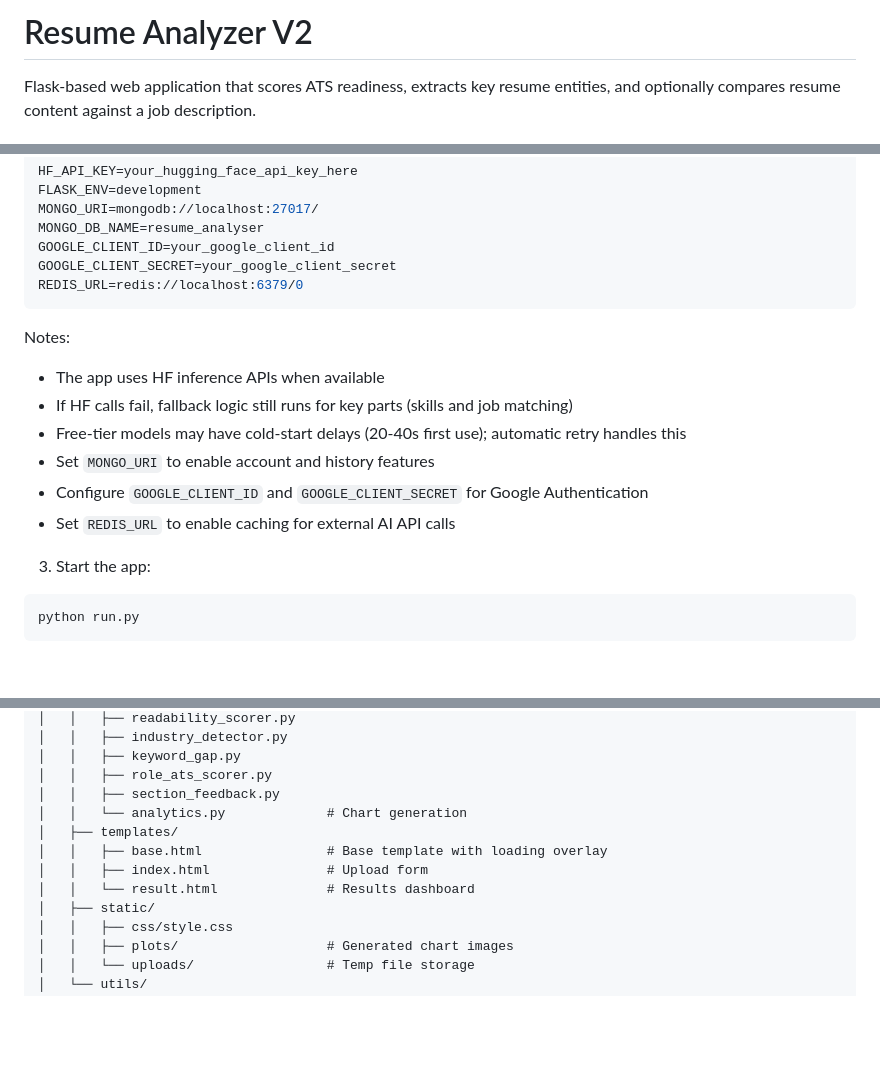
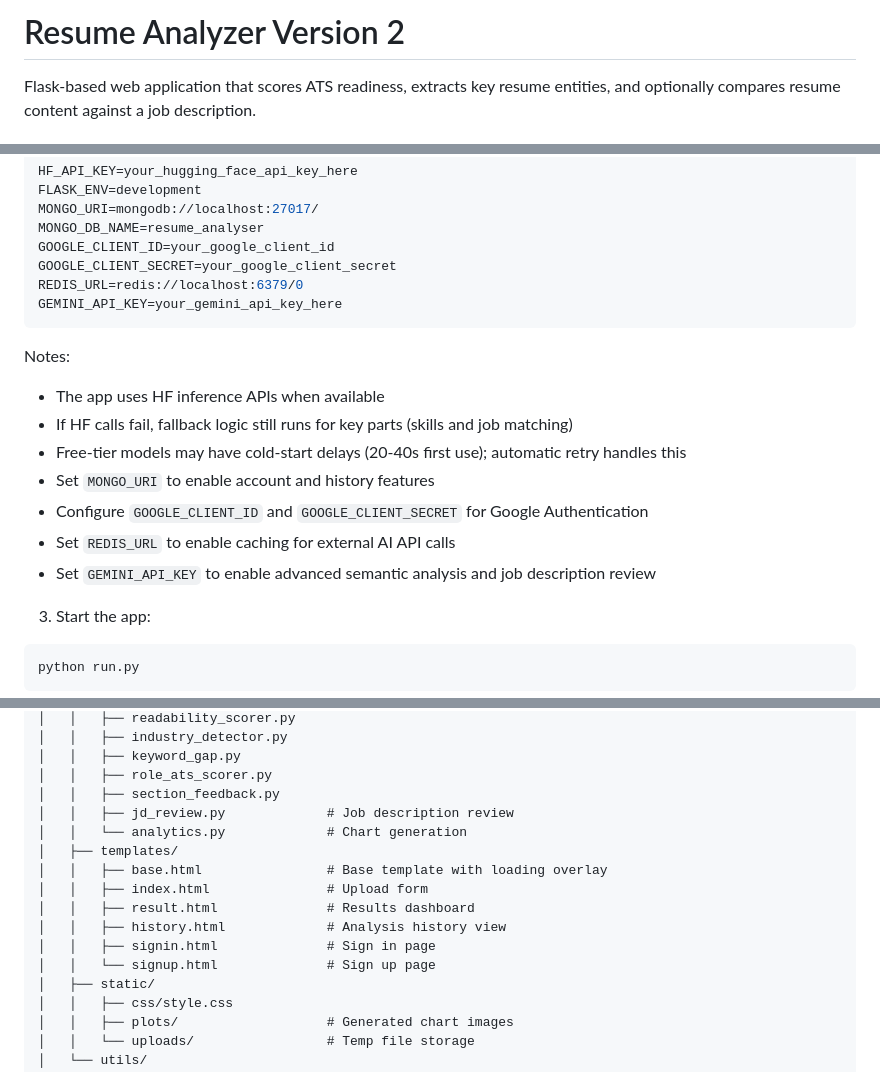
Before and after one commit to PremalBhagat2005/Resume_analyserV2, a Markdown page: README.md, 3 parts joined by grey strips. Rendered like a GitHub page; blank space fills up the shorter version.

````diff
--- a/README.md
+++ b/README.md
@@ -1,4 +1,4 @@
-# Resume Analyzer V2
+# Resume Analyzer Version 2
 
 Flask-based web application that scores ATS readiness, extracts key resume entities, and optionally compares resume content against a job description.
 
@@ -60,6 +60,7 @@ MONGO_DB_NAME=resume_analyser
 GOOGLE_CLIENT_ID=your_google_client_id
 GOOGLE_CLIENT_SECRET=your_google_client_secret
 REDIS_URL=redis://localhost:6379/0
+GEMINI_API_KEY=your_gemini_api_key_here
 ```
 
 Notes:
@@ -69,6 +70,7 @@ Notes:
 - Set `MONGO_URI` to enable account and history features
 - Configure `GOOGLE_CLIENT_ID` and `GOOGLE_CLIENT_SECRET` for Google Authentication
 - Set `REDIS_URL` to enable caching for external AI API calls
+- Set `GEMINI_API_KEY` to enable advanced semantic analysis and job description review
 
 3. Start the app:
 
@@ -152,11 +154,15 @@ The application is built using a modern, multi-tier architecture designed for fa
 │   │   ├── keyword_gap.py
 │   │   ├── role_ats_scorer.py
 │   │   ├── section_feedback.py
+│   │   ├── jd_review.py             # Job description review
 │   │   └── analytics.py             # Chart generation
 │   ├── templates/
 │   │   ├── base.html                # Base template with loading overlay
 │   │   ├── index.html               # Upload form
-│   │   └── result.html              # Results dashboard
+│   │   ├── result.html              # Results dashboard
+│   │   ├── history.html             # Analysis history view
+│   │   ├── signin.html              # Sign in page
+│   │   └── signup.html              # Sign up page
 │   ├── static/
 │   │   ├── css/style.css
 │   │   ├── plots/                   # Generated chart images
````
